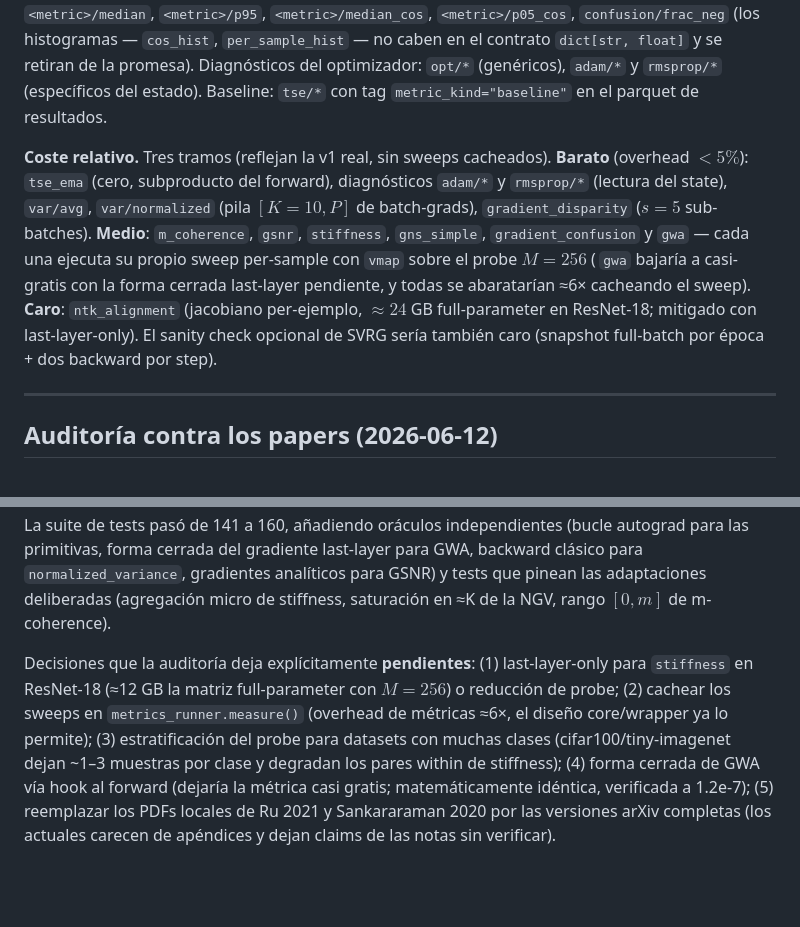
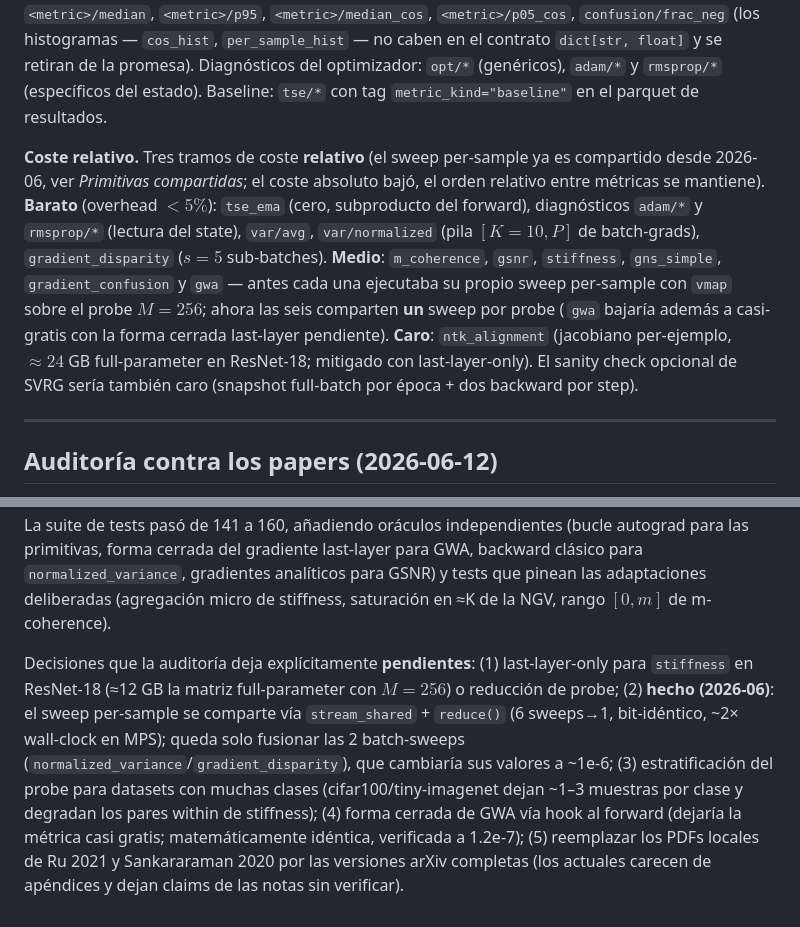
Before and after one commit to LaiqianDS/gradient-alignment, a Markdown page: docs/research/Métricas.md, 2 parts joined by grey strips. GitHub-like rendering; blank space fills up the shorter version.

Commit message:
fix(docs): update coherence metrics and clarify logging plan in research documents

```diff
--- a/docs/research/Métricas.md
+++ b/docs/research/Métricas.md
@@ -108,7 +108,7 @@ En el pipeline es la fuente de `gsnr` (familia varianza). Probe compartido $M =
 
 **Convención de claves de log.** Se adopta el patrón uniforme `<metric>/<scope>` con sub-namespaces jerárquicos cuando aplica. Escalar global: `gwa/value`, `mcoh/global`, `noise_scale/simple`, `var/normalized`, `gd/scalar`, `confusion/eta`, `gsnr/mean`, `stiffness/cos_global`, `tse/ema_0_999` (y `ntk/alignment` si la métrica llega a implementarse). Versión por capa: la convención **reservada** es `<metric>/per_layer/{name}`, pero **ninguna métrica la emite en v1** — el preregistro no debe contar con esas columnas. Diagnósticos de distribución escalares: `<metric>/median`, `<metric>/p95`, `<metric>/median_cos`, `<metric>/p05_cos`, `confusion/frac_neg` (los histogramas — `cos_hist`, `per_sample_hist` — no caben en el contrato `dict[str, float]` y se retiran de la promesa). Diagnósticos del optimizador: `opt/*` (genéricos), `adam/*` y `rmsprop/*` (específicos del estado). Baseline: `tse/*` con tag `metric_kind="baseline"` en el parquet de resultados.
 
-**Coste relativo.** Tres tramos (reflejan la v1 real, sin sweeps cacheados). **Barato** (overhead $<5\%$): `tse_ema` (cero, subproducto del forward), diagnósticos `adam/*` y `rmsprop/*` (lectura del state), `var/avg`, `var/normalized` (pila $[K{=}10, P]$ de batch-grads), `gradient_disparity` ($s=5$ sub-batches). **Medio**: `m_coherence`, `gsnr`, `stiffness`, `gns_simple`, `gradient_confusion` y `gwa` — cada una ejecuta su propio sweep per-sample con `vmap` sobre el probe $M=256$ ($\,$`gwa` bajaría a casi-gratis con la forma cerrada last-layer pendiente, y todas se abaratarían ≈6× cacheando el sweep). **Caro**: `ntk_alignment` (jacobiano per-ejemplo, $\approx 24$ GB full-parameter en ResNet-18; mitigado con last-layer-only). El sanity check opcional de SVRG sería también caro (snapshot full-batch por época + dos backward por step).
+**Coste relativo.** Tres tramos de coste **relativo** (el sweep per-sample ya es compartido desde 2026-06, ver *Primitivas compartidas*; el coste absoluto bajó, el orden relativo entre métricas se mantiene). **Barato** (overhead $<5\%$): `tse_ema` (cero, subproducto del forward), diagnósticos `adam/*` y `rmsprop/*` (lectura del state), `var/avg`, `var/normalized` (pila $[K{=}10, P]$ de batch-grads), `gradient_disparity` ($s=5$ sub-batches). **Medio**: `m_coherence`, `gsnr`, `stiffness`, `gns_simple`, `gradient_confusion` y `gwa` — antes cada una ejecutaba su propio sweep per-sample con `vmap` sobre el probe $M=256$; ahora las seis comparten **un** sweep por probe ($\,$`gwa` bajaría además a casi-gratis con la forma cerrada last-layer pendiente). **Caro**: `ntk_alignment` (jacobiano per-ejemplo, $\approx 24$ GB full-parameter en ResNet-18; mitigado con last-layer-only). El sanity check opcional de SVRG sería también caro (snapshot full-batch por época + dos backward por step).
 
 ---
 
@@ -116,4 +116,4 @@ En el pipeline es la fuente de `gsnr` (familia varianza). Probe compartido $M =
 
 Las 16 secciones de este documento, las notas largas por paper y las 9 implementaciones del registry fueron auditadas en paralelo contra los PDFs originales (`Papers/PDFs/`), con verificación numérica independiente de cada estimador, y las correcciones se aplicaron directamente sobre este documento, las notas, el código y los tests. En código se corrigieron tres cosas: la **semántica temporal del TSE** (el pipeline alimentaba pérdidas per-step a una fórmula definida sobre medias por época — ver sección de Ru et al.; ahora `train.epoch_mean_losses` agrega antes de llamar al baseline), la clave **`gwa/kurt`** (logueaba curtosis bruta en vez del exceso; ahora exceso, con momentos en float64 y NaN cuando $M^{(2)}=0$) y **`gns_simple`** (clave `noise_scale/tr_sigma` en lugar de la colisionada `noise_scale/noise`, y numerador `mean‖g_i − ḡ‖²`, no-negativo por construcción). La suite de tests pasó de 141 a 160, añadiendo oráculos independientes (bucle autograd para las primitivas, forma cerrada del gradiente last-layer para GWA, backward clásico para `normalized_variance`, gradientes analíticos para GSNR) y tests que pinean las adaptaciones deliberadas (agregación micro de stiffness, saturación en ≈K de la NGV, rango $[0, m]$ de m-coherence).
 
-Decisiones que la auditoría deja explícitamente **pendientes**: (1) last-layer-only para `stiffness` en ResNet-18 (≈12 GB la matriz full-parameter con $M=256$) o reducción de probe; (2) cachear los sweeps en `metrics_runner.measure()` (overhead de métricas ≈6×, el diseño core/wrapper ya lo permite); (3) estratificación del probe para datasets con muchas clases (cifar100/tiny-imagenet dejan ~1–3 muestras por clase y degradan los pares within de stiffness); (4) forma cerrada de GWA vía hook al forward (dejaría la métrica casi gratis; matemáticamente idéntica, verificada a 1.2e-7); (5) reemplazar los PDFs locales de Ru 2021 y Sankararaman 2020 por las versiones arXiv completas (los actuales carecen de apéndices y dejan claims de las notas sin verificar).
+Decisiones que la auditoría deja explícitamente **pendientes**: (1) last-layer-only para `stiffness` en ResNet-18 (≈12 GB la matriz full-parameter con $M=256$) o reducción de probe; (2) **hecho (2026-06)**: el sweep per-sample se comparte vía `stream_shared` + `reduce()` (6 sweeps→1, bit-idéntico, ~2× wall-clock en MPS); queda solo fusionar las 2 batch-sweeps (`normalized_variance`/`gradient_disparity`), que cambiaría sus valores a ~1e-6; (3) estratificación del probe para datasets con muchas clases (cifar100/tiny-imagenet dejan ~1–3 muestras por clase y degradan los pares within de stiffness); (4) forma cerrada de GWA vía hook al forward (dejaría la métrica casi gratis; matemáticamente idéntica, verificada a 1.2e-7); (5) reemplazar los PDFs locales de Ru 2021 y Sankararaman 2020 por las versiones arXiv completas (los actuales carecen de apéndices y dejan claims de las notas sin verificar).
```
Also changed, not shown: other parts of docs/research/Métricas.md (+1 -1 lines), docs/research/Conceptos.md (+3 -3 lines).
